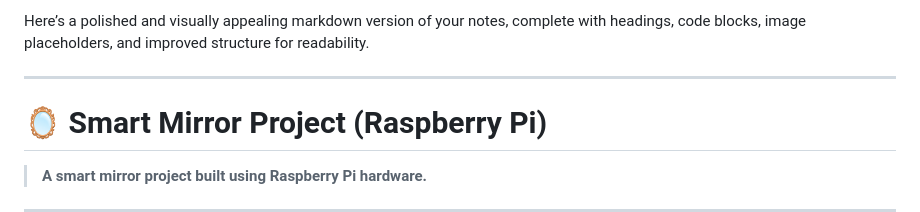
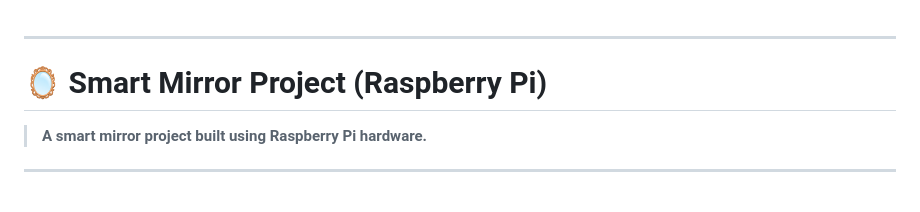
Before and after one commit to FejKer/smart-mirror-raspberrypi, a Markdown page: README.md, the part around the change. Rendered like a GitHub page; blank space fills up the shorter version.

```diff
--- a/README.md
+++ b/README.md
@@ -1,5 +1,3 @@
-Here’s a polished and visually appealing markdown version of your notes, complete with headings, code blocks, image placeholders, and improved structure for readability.
-
 ---
 
 # **🪞 Smart Mirror Project (Raspberry Pi)**
```
